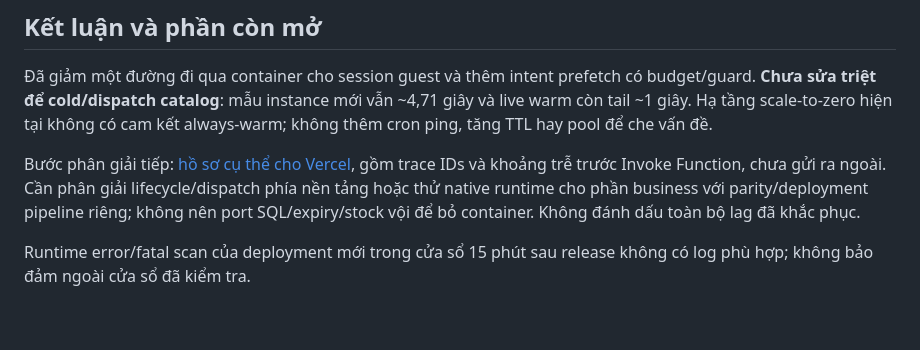
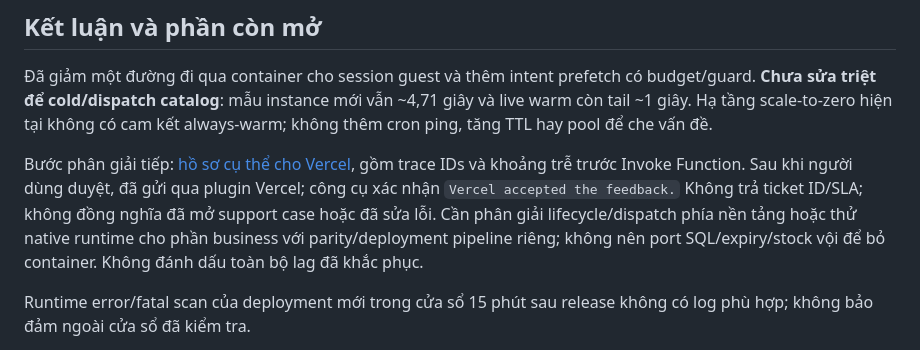
Before and after one commit to hoquan2007/Shoppe-C-, a Markdown page: docs/PUBLIC_DISPATCH_MITIGATION_2026_10_28.md, the part around the change. Rendered like a GitHub page; blank space fills up the shorter version.

```diff
--- a/docs/PUBLIC_DISPATCH_MITIGATION_2026_10_28.md
+++ b/docs/PUBLIC_DISPATCH_MITIGATION_2026_10_28.md
@@ -93,7 +93,7 @@ Image Production mới `image_XforIGmFDog5SPqBITdzef8N0RVg`, digest `sha256:a9b9
 
 Đã giảm một đường đi qua container cho session guest và thêm intent prefetch có budget/guard. **Chưa sửa triệt để cold/dispatch catalog**: mẫu instance mới vẫn ~4,71 giây và live warm còn tail ~1 giây. Hạ tầng scale-to-zero hiện tại không có cam kết always-warm; không thêm cron ping, tăng TTL hay pool để che vấn đề.
 
-Bước phân giải tiếp: [hồ sơ cụ thể cho Vercel](VERCEL_DISPATCH_SUPPORT_DRAFT_2026_10_28.md), gồm trace IDs và khoảng trễ trước Invoke Function, chưa gửi ra ngoài. Cần phân giải lifecycle/dispatch phía nền tảng hoặc thử native runtime cho phần business với parity/deployment pipeline riêng; không nên port SQL/expiry/stock vội để bỏ container. Không đánh dấu toàn bộ lag đã khắc phục.
+Bước phân giải tiếp: [hồ sơ cụ thể cho Vercel](VERCEL_DISPATCH_SUPPORT_DRAFT_2026_10_28.md), gồm trace IDs và khoảng trễ trước Invoke Function. Sau khi người dùng duyệt, đã gửi qua plugin Vercel; công cụ xác nhận `Vercel accepted the feedback.` Không trả ticket ID/SLA; không đồng nghĩa đã mở support case hoặc đã sửa lỗi. Cần phân giải lifecycle/dispatch phía nền tảng hoặc thử native runtime cho phần business với parity/deployment pipeline riêng; không nên port SQL/expiry/stock vội để bỏ container. Không đánh dấu toàn bộ lag đã khắc phục.
 
 Runtime error/fatal scan của deployment mới trong cửa sổ 15 phút sau release không có log phù hợp; không bảo đảm ngoài cửa sổ đã kiểm tra.
 
```
Also changed, not shown: docs/VERCEL_DISPATCH_SUPPORT_DRAFT_2026_10_28.md (+6 -2 lines).
